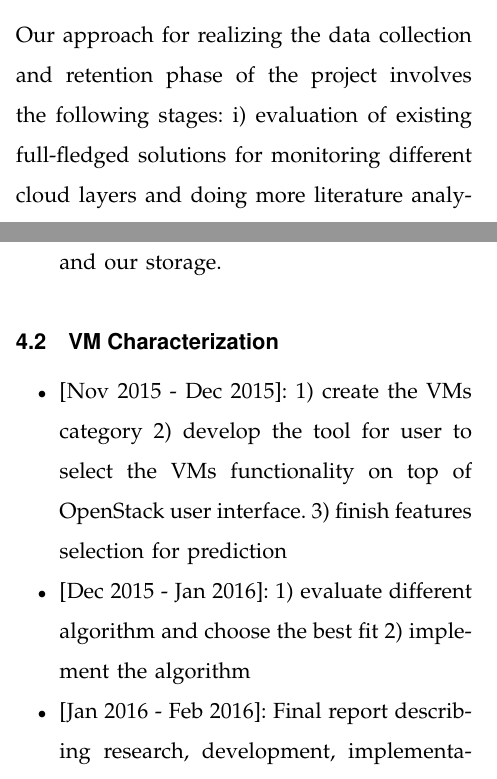
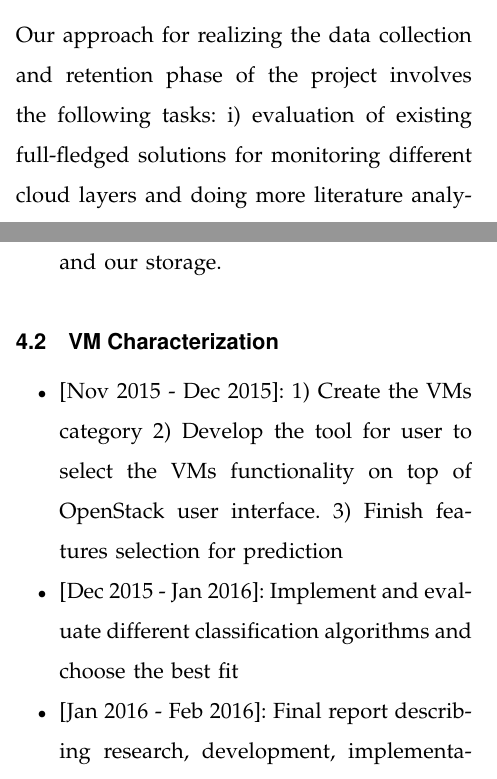
Before and after one commit to qqli/Monitoring-the-Open-Cloud, a LaTeX paper (Hua-Proposal/paper.tex, which reads Hua-Proposal/Sections/Section4-Subsection2-VMsCharacterizationPrediction.tex, LatexShared/Section3-Subsection1-DataCollectionRetention.tex): two parts of the columns of pages 4 and 6 of 7, joined at a grey line, cut so that both start at the same text. Compiled offline with LaTeX, dvips and Ghostscript.

Commit message:
Fix plan

```diff
--- a/Hua-Proposal/Sections/Section4-Subsection2-VMsCharacterizationPrediction.tex
+++ b/Hua-Proposal/Sections/Section4-Subsection2-VMsCharacterizationPrediction.tex
@@ -1,7 +1,7 @@
 \subsection{VM Characterization}
 
 \begin{itemize}
-\item{[Nov 2015 - Dec 2015]:} 1) create the VMs category 2) develop the tool for user to select the VMs functionality on top of OpenStack user interface. 3) finish features selection for prediction
-\item{[Dec 2015 - Jan 2016]:} 1) evaluate different algorithm and choose the best fit 2) implement the algorithm
+\item{[Nov 2015 - Dec 2015]:} 1) Create the VMs category 2) Develop the tool for user to select the VMs functionality on top of OpenStack user interface. 3) Finish features selection for prediction
+\item{[Dec 2015 - Jan 2016]:} Implement and evaluate different classification algorithms and choose the best fit
 \item{[Jan 2016 - Feb 2016]:} Final report describing research, development, implementation, testing will be written and edited. Works will be presented.
 \end{itemize}
--- a/LatexShared/Section3-Subsection1-DataCollectionRetention.tex
+++ b/LatexShared/Section3-Subsection1-DataCollectionRetention.tex
@@ -9,7 +9,7 @@
 %Our main concerns in data retention are a) being scalable in retaining and updating the data, b) being able to support multiple queries, c) how to optimize the retention for data analysis
 %We need to investigate how to support multiple queries with the collected data in multiple databases, and compare the performance between using one database and multiple databases. We will investigate centralized and distributed databases so as to study the scaling behavior of retaining and updating the data.
 
-Our approach for realizing the data collection and retention phase of the project involves the following stages: i) evaluation of existing full-fledged solutions for monitoring different cloud layers and doing more literature analysis, ii) evaluation and comparison of different data collection and data storage solutions and determination of tools to be used, iii) implementation of data collection and retention solution.
+Our approach for realizing the data collection and retention phase of the project involves the following tasks: i) evaluation of existing full-fledged solutions for monitoring different cloud layers and doing more literature analysis, ii) evaluation and comparison of different data collection and data storage solutions and determination of tools to be used, iii) implementation of data collection and retention solution.
 
 With the monitoring tools we mentioned in Prior Work, we will do evaluations based on the following criteria: 1) what adaptors exist for compute, storage and network; given the wide diversity of gear in the MOC it is important to adopt tools that have existing adaptors for the specific switches and compute infrastructure, 2) how much overhead does the monitoring tool impose on the monitored system, 3) how scalable is the tool, e.g. can we pair the monitoring tool with scalable distributed databases, and 4) is the monitoring tool compatible with other monitoring goals of the MOC, e.g., ability to send failure alerts to administrators, enabling metering and billing solutions, etc.
 
```
Also changed, not shown: Hua-Proposal/Sections/Section1-Subsection2-VMsCharacterizationPrediction.tex (+1 -1 lines).
